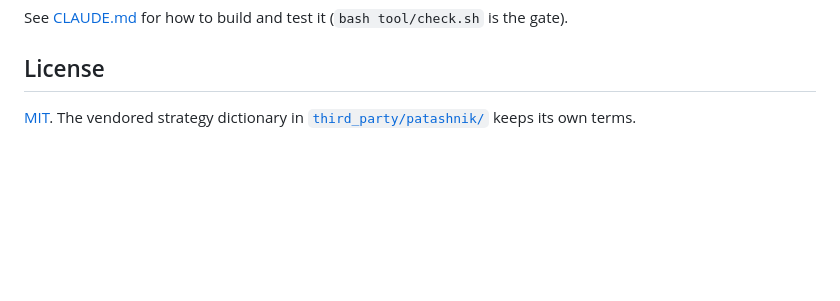
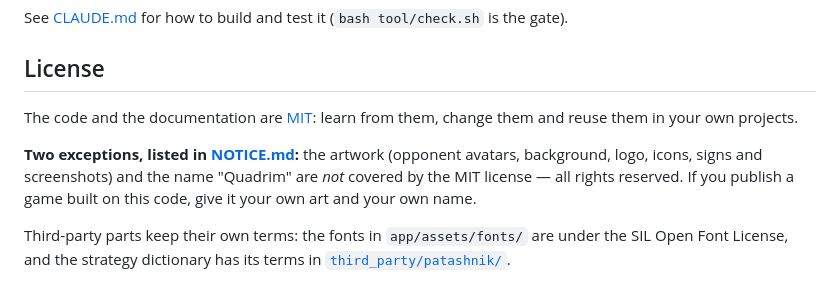
Before and after one commit to evermeer/Quadrim, a Markdown page: README.md, the part around the change. GitHub-like rendering; blank space fills up the shorter version.

Commit message:
update to license and notice

```diff
--- a/README.md
+++ b/README.md
@@ -87,4 +87,8 @@ See [CLAUDE.md](CLAUDE.md) for how to build and test it (`bash tool/check.sh` is
 
 ## License
 
-[MIT](LICENSE). The vendored strategy dictionary in [`third_party/patashnik/`](third_party/patashnik/NOTICE.md) keeps its own terms.
+The code and the documentation are [MIT](LICENSE): learn from them, change them and reuse them in your own projects.
+
+**Two exceptions, listed in [NOTICE.md](NOTICE.md):** the artwork (opponent avatars, background, logo, icons, signs and screenshots) and the name "Quadrim" are *not* covered by the MIT license — all rights reserved. If you publish a game built on this code, give it your own art and your own name.
+
+Third-party parts keep their own terms: the fonts in `app/assets/fonts/` are under the SIL Open Font License, and the strategy dictionary has its terms in [`third_party/patashnik/`](third_party/patashnik/NOTICE.md).
```
Also changed, not shown: NOTICE.md (added, +22 -0 lines).
